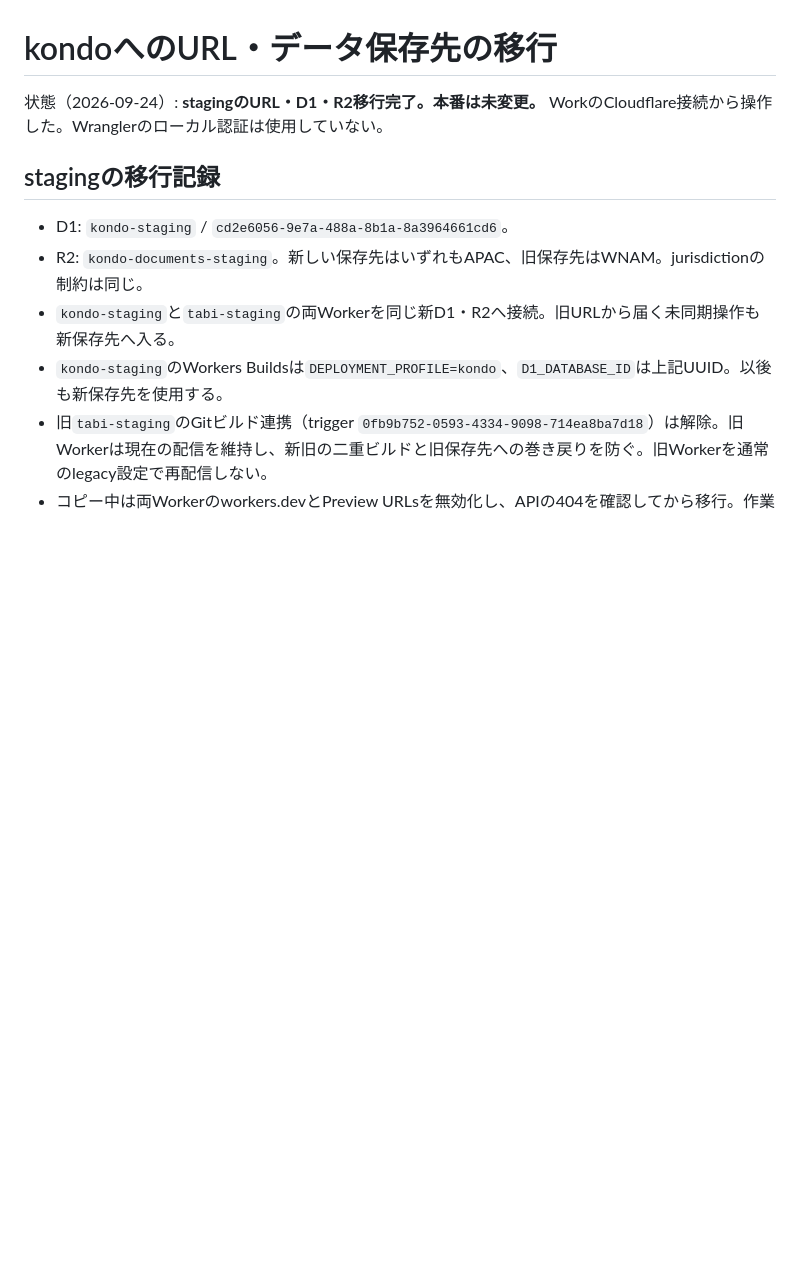
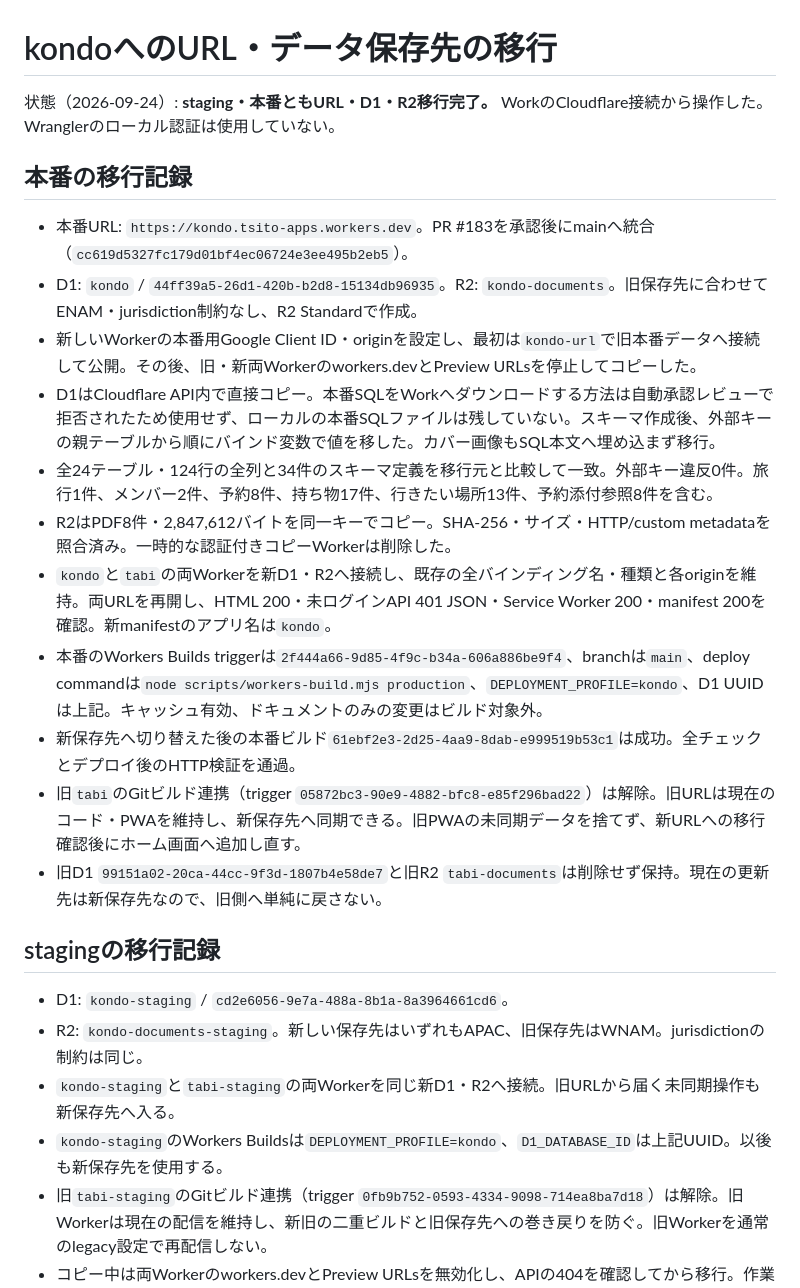
Before and after one commit to tsito2602/kondo, a Markdown page: docs/KONDO_MIGRATION.md, the part around the change. GitHub-like rendering; blank space fills up the shorter version.

Commit message:
Record completed production migration to kondo

```diff
--- a/docs/KONDO_MIGRATION.md
+++ b/docs/KONDO_MIGRATION.md
@@ -1,7 +1,21 @@
 # kondoへのURL・データ保存先の移行
 
-状態（2026-09-24）: **stagingのURL・D1・R2移行完了。本番は未変更。**
+状態（2026-09-24）: **staging・本番ともURL・D1・R2移行完了。**
 WorkのCloudflare接続から操作した。Wranglerのローカル認証は使用していない。
+
+## 本番の移行記録
+
+- 本番URL: `https://kondo.tsito-apps.workers.dev`。PR #183を承認後にmainへ統合（`cc619d5327fc179d01bf4ec06724e3ee495b2eb5`）。
+- D1: `kondo` / `44ff39a5-26d1-420b-b2d8-15134db96935`。R2: `kondo-documents`。旧保存先に合わせてENAM・jurisdiction制約なし、R2 Standardで作成。
+- 新しいWorkerの本番用Google Client ID・originを設定し、最初は`kondo-url`で旧本番データへ接続して公開。その後、旧・新両Workerのworkers.devとPreview URLsを停止してコピーした。
+- D1はCloudflare API内で直接コピー。本番SQLをWorkへダウンロードする方法は自動承認レビューで拒否されたため使用せず、ローカルの本番SQLファイルは残していない。スキーマ作成後、外部キーの親テーブルから順にバインド変数で値を移した。カバー画像もSQL本文へ埋め込まず移行。
+- 全24テーブル・124行の全列と34件のスキーマ定義を移行元と比較して一致。外部キー違反0件。旅行1件、メンバー2件、予約8件、持ち物17件、行きたい場所13件、予約添付参照8件を含む。
+- R2はPDF8件・2,847,612バイトを同一キーでコピー。SHA-256・サイズ・HTTP/custom metadataを照合済み。一時的な認証付きコピーWorkerは削除した。
+- `kondo`と`tabi`の両Workerを新D1・R2へ接続し、既存の全バインディング名・種類と各originを維持。両URLを再開し、HTML 200・未ログインAPI 401 JSON・Service Worker 200・manifest 200を確認。新manifestのアプリ名は`kondo`。
+- 本番のWorkers Builds triggerは`2f444a66-9d85-4f9c-b34a-606a886be9f4`、branchは`main`、deploy commandは`node scripts/workers-build.mjs production`、`DEPLOYMENT_PROFILE=kondo`、D1 UUIDは上記。キャッシュ有効、ドキュメントのみの変更はビルド対象外。
+- 新保存先へ切り替えた後の本番ビルド`61ebf2e3-2d25-4aa9-8dab-e999519b53c1`は成功。全チェックとデプロイ後のHTTP検証を通過。
+- 旧`tabi`のGitビルド連携（trigger `05872bc3-90e9-4882-bfc8-e85f296bad22`）は解除。旧URLは現在のコード・PWAを維持し、新保存先へ同期できる。旧PWAの未同期データを捨てず、新URLへの移行確認後にホーム画面へ追加し直す。
+- 旧D1 `99151a02-20ca-44cc-9f3d-1807b4e58de7`と旧R2 `tabi-documents`は削除せず保持。現在の更新先は新保存先なので、旧側へ単純に戻さない。
 
 ## stagingの移行記録
 
```
